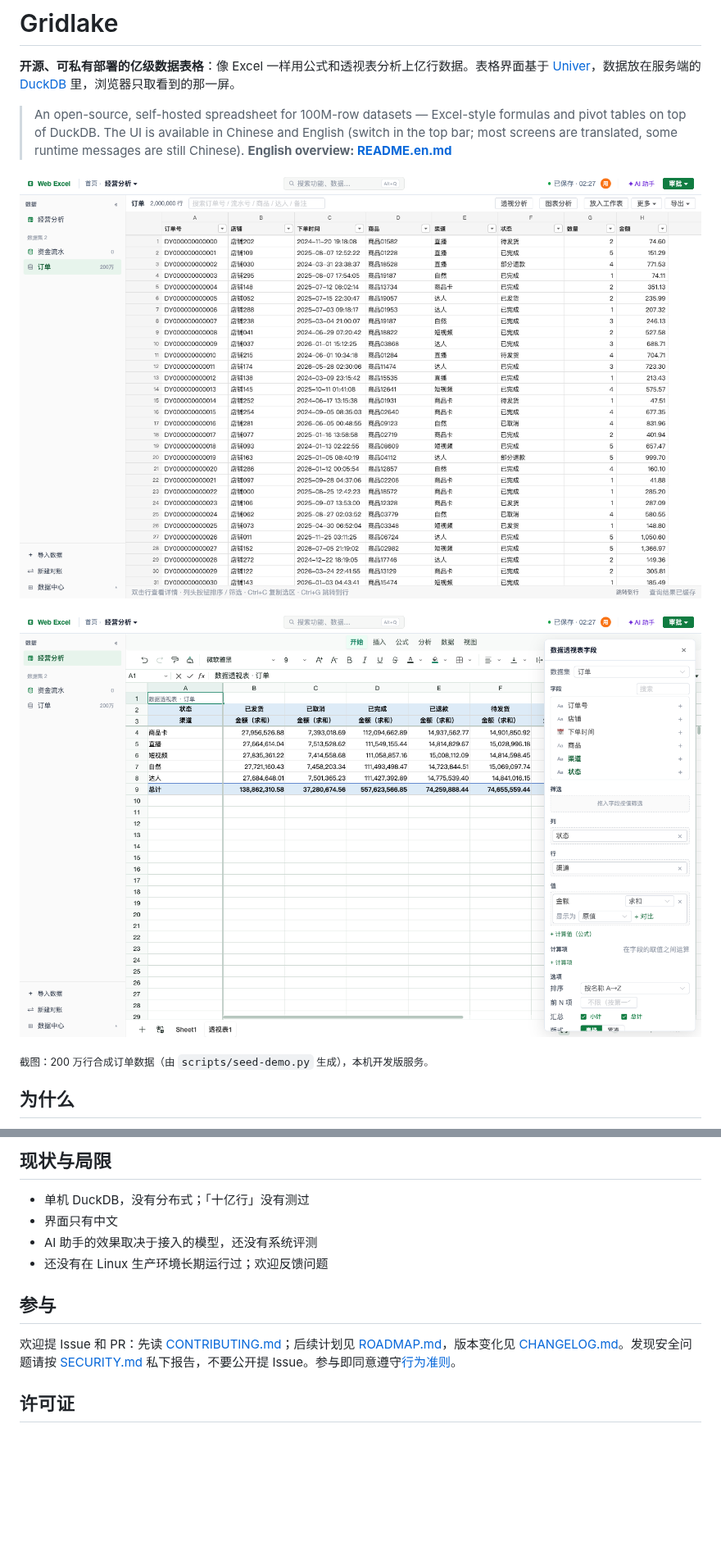
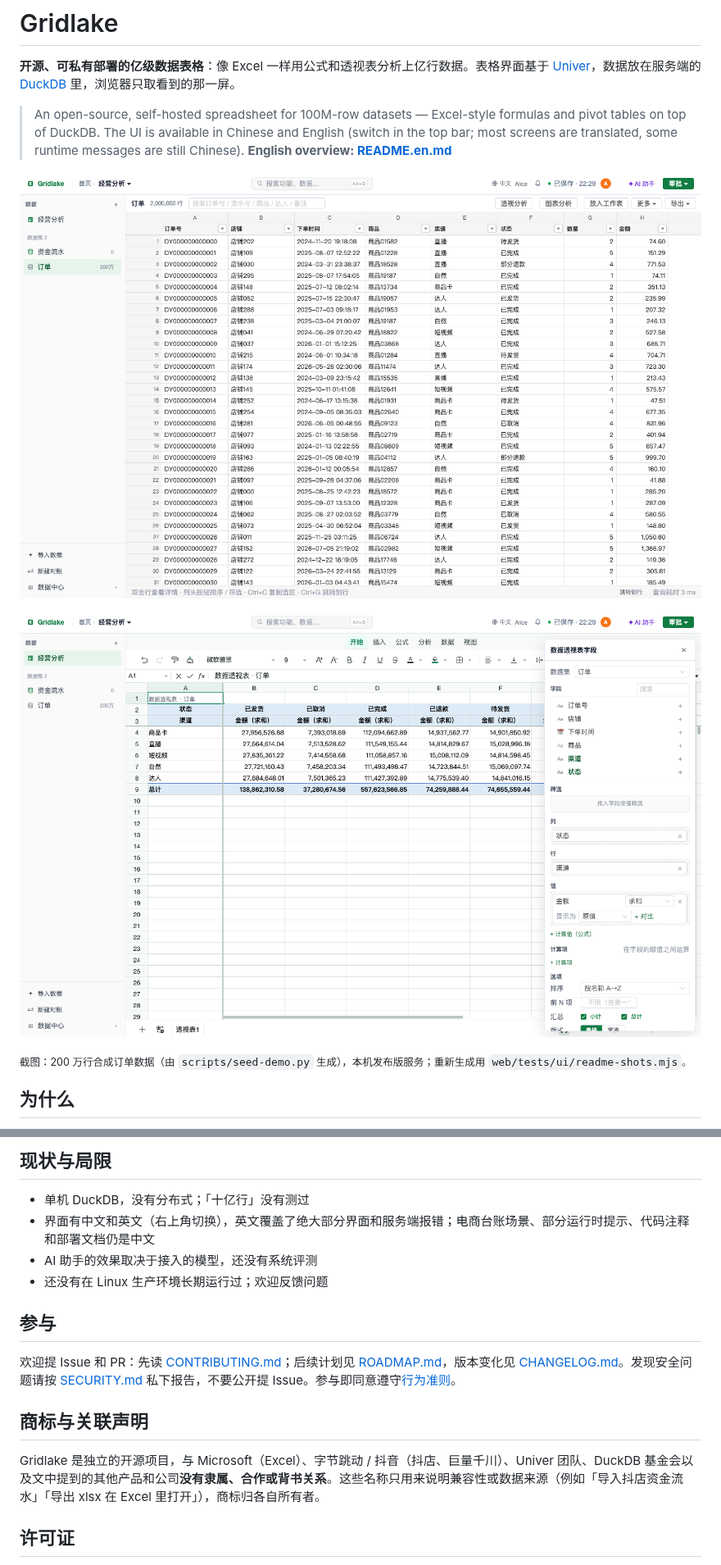
Before and after one commit to cheney20121/gridlake, a Markdown page: README.md, 2 parts joined by grey strips. Shown at 82% size. GitHub-like rendering; pictures changed too: docs/images/big-grid.png, docs/images/pivot.png; blank space fills up the shorter version.

```diff
--- a/README.md
+++ b/README.md
@@ -8,7 +8,7 @@
 
 ![对 200 万行订单做透视（渠道 × 状态 × 金额合计），结果写成普通工作表，可继续写公式、做图表](docs/images/pivot.png)
 
-<sub>截图：200 万行合成订单数据（由 `scripts/seed-demo.py` 生成），本机开发版服务。</sub>
+<sub>截图：200 万行合成订单数据（由 `scripts/seed-demo.py` 生成），本机发布版服务；重新生成用 `web/tests/ui/readme-shots.mjs`。</sub>
 
 ## 为什么
 
@@ -131,7 +131,7 @@ git config core.hooksPath .githooks                  # 提交前自动做上面
 ## 现状与局限
 
 - 单机 DuckDB，没有分布式；「十亿行」没有测过
-- 界面只有中文
+- 界面有中文和英文（右上角切换），英文覆盖了绝大部分界面和服务端报错；电商台账场景、部分运行时提示、代码注释和部署文档仍是中文
 - AI 助手的效果取决于接入的模型，还没有系统评测
 - 还没有在 Linux 生产环境长期运行过；欢迎反馈问题
 
@@ -139,6 +139,10 @@ git config core.hooksPath .githooks                  # 提交前自动做上面
 
 欢迎提 Issue 和 PR：先读 [CONTRIBUTING.md](CONTRIBUTING.md)；后续计划见 [ROADMAP.md](ROADMAP.md)，版本变化见 [CHANGELOG.md](CHANGELOG.md)。发现安全问题请按 [SECURITY.md](SECURITY.md) 私下报告，不要公开提 Issue。参与即同意遵守[行为准则](CODE_OF_CONDUCT.md)。
 
+## 商标与关联声明
+
+Gridlake 是独立的开源项目，与 Microsoft（Excel）、字节跳动 / 抖音（抖店、巨量千川）、Univer 团队、DuckDB 基金会以及文中提到的其他产品和公司**没有隶属、合作或背书关系**。这些名称只用来说明兼容性或数据来源（例如「导入抖店资金流水」「导出 xlsx 在 Excel 里打开」），商标归各自所有者。
+
 ## 许可证
 
 [Apache-2.0](LICENSE)。依赖的 Univer（Apache-2.0）、DuckDB（MIT）等各自的许可证见 [THIRD_PARTY_LICENSES.md](THIRD_PARTY_LICENSES.md)，归属声明见 [NOTICE](NOTICE)。
```
Also changed, not shown: README.en.md (+4 -0 lines), 9 other files.
